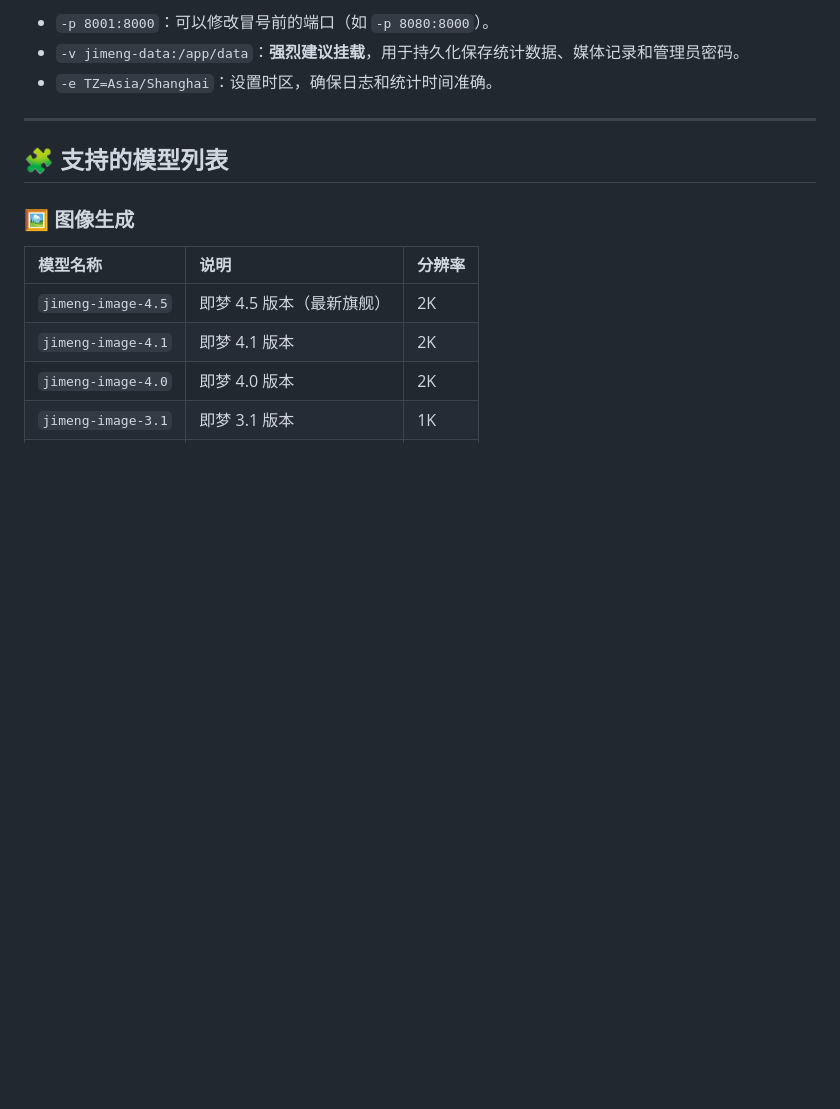
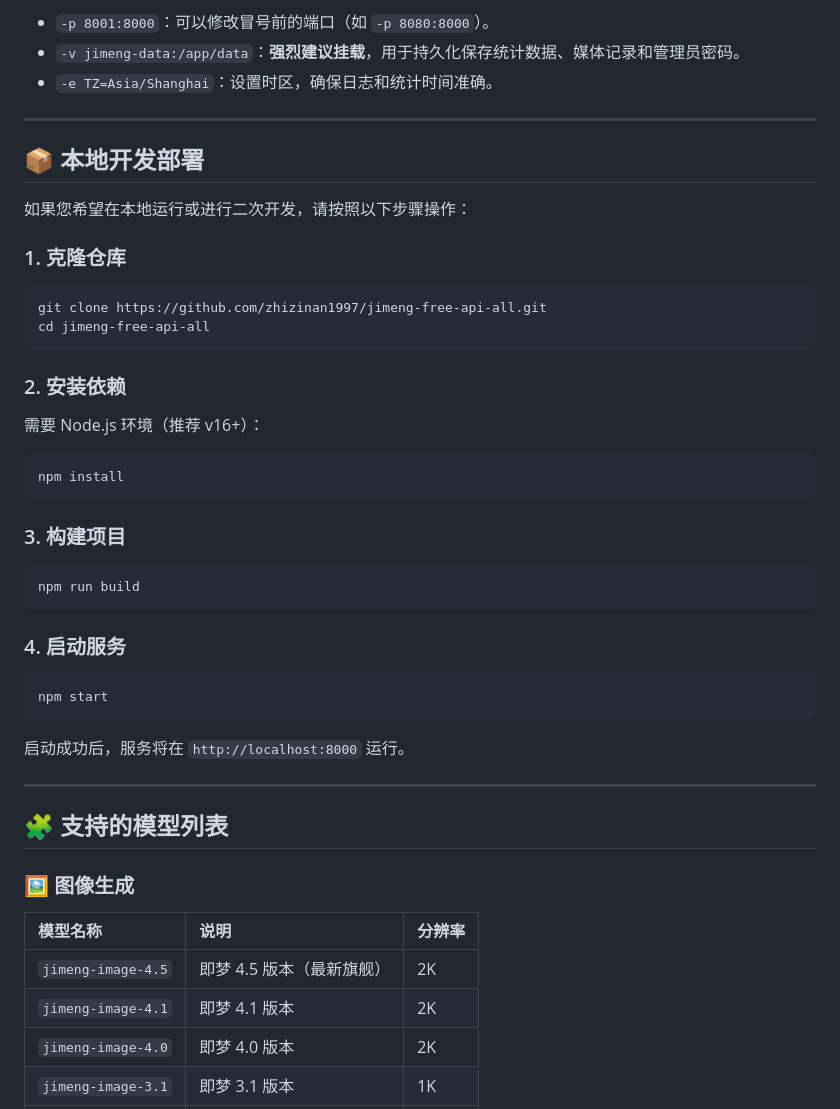
Before and after one commit to zhizinan1997/jimeng-free-api-all, a Markdown page: README.md, the part around the change. Drawn GitHub-style; blank space fills up the shorter version.

````diff
--- a/README.md
+++ b/README.md
@@ -104,6 +104,41 @@ docker run -it -d --init --name jimeng-free-api \
 - `-p 8001:8000`：可以修改冒号前的端口（如 `-p 8080:8000`）。
 - `-v jimeng-data:/app/data`：**强烈建议挂载**，用于持久化保存统计数据、媒体记录和管理员密码。
 - `-e TZ=Asia/Shanghai`：设置时区，确保日志和统计时间准确。
+
+---
+
+## 📦 本地开发部署
+
+如果您希望在本地运行或进行二次开发，请按照以下步骤操作：
+
+### 1. 克隆仓库
+
+```bash
+git clone https://github.com/zhizinan1997/jimeng-free-api-all.git
+cd jimeng-free-api-all
+```
+
+### 2. 安装依赖
+
+需要 Node.js 环境（推荐 v16+）：
+
+```bash
+npm install
+```
+
+### 3. 构建项目
+
+```bash
+npm run build
+```
+
+### 4. 启动服务
+
+```bash
+npm start
+```
+
+启动成功后，服务将在 `http://localhost:8000` 运行。
 
 ---
 
````
